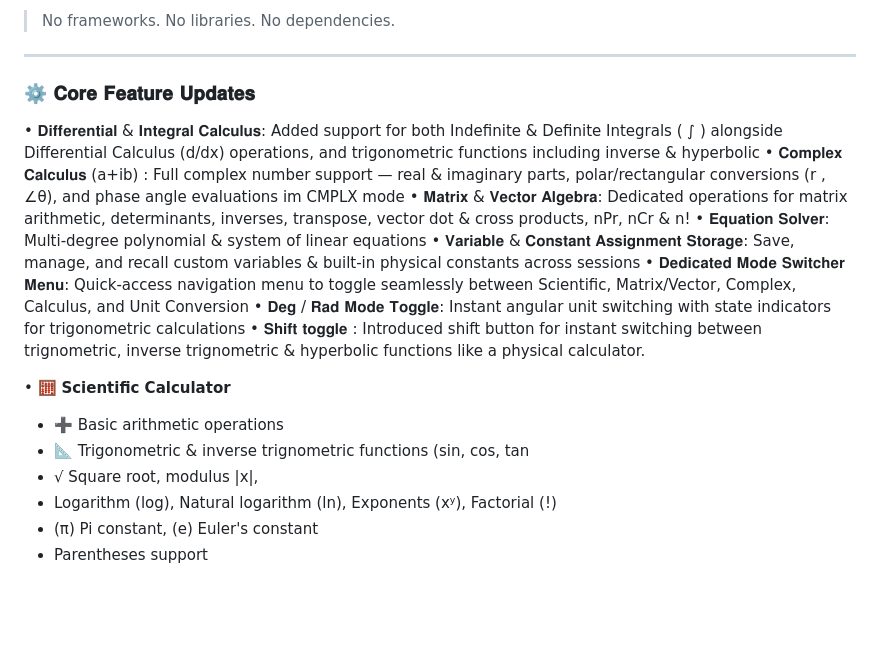
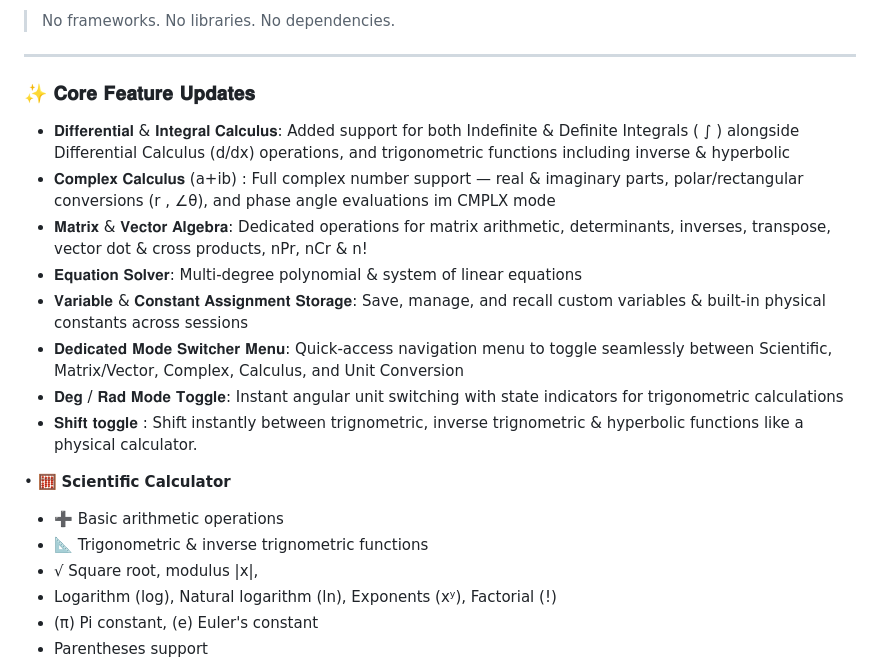
Before and after one commit to divyanshkatiyar/Calcupress, a Markdown page: README.md, the part around the change. GitHub-like rendering; blank space fills up the shorter version.

```diff
--- a/README.md
+++ b/README.md
@@ -30,20 +30,20 @@ Calcupress combines an elegant **Material You**-inspired interface with powerful
 
 ---
 
-### ⚙️ 𝐂𝐨𝐫𝐞 𝐅𝐞𝐚𝐭𝐮𝐫𝐞 𝐔𝐩𝐝𝐚𝐭𝐞𝐬
+### ✨️ 𝐂𝐨𝐫𝐞 𝐅𝐞𝐚𝐭𝐮𝐫𝐞 𝐔𝐩𝐝𝐚𝐭𝐞𝐬
 
-• 𝐃𝐢𝐟𝐟𝐞𝐫𝐞𝐧𝐭𝐢𝐚𝐥 & 𝐈𝐧𝐭𝐞𝐠𝐫𝐚𝐥 𝐂𝐚𝐥𝐜𝐮𝐥𝐮𝐬: Added support for both Indefinite & Definite Integrals ( ∫ ) alongside Differential Calculus (d/dx) operations, and trigonometric functions including inverse & hyperbolic
-• 𝐂𝐨𝐦𝐩𝐥𝐞𝐱 𝐂𝐚𝐥𝐜𝐮𝐥𝐮𝐬 (a+ib) : Full complex number support — real & imaginary parts, polar/rectangular conversions (r , ∠θ), and phase angle evaluations im CMPLX mode
-• 𝐌𝐚𝐭𝐫𝐢𝐱 & 𝐕𝐞𝐜𝐭𝐨𝐫 𝐀𝐥𝐠𝐞𝐛𝐫𝐚: Dedicated operations for matrix arithmetic, determinants, inverses, transpose, vector dot & cross products, nPr, nCr & n!
-• 𝐄𝐪𝐮𝐚𝐭𝐢𝐨𝐧 𝐒𝐨𝐥𝐯𝐞𝐫: Multi-degree polynomial & system of linear equations
-• 𝐕𝐚𝐫𝐢𝐚𝐛𝐥𝐞 & 𝐂𝐨𝐧𝐬𝐭𝐚𝐧𝐭 𝐀𝐬𝐬𝐢𝐠𝐧𝐦𝐞𝐧𝐭 𝐒𝐭𝐨𝐫𝐚𝐠𝐞: Save, manage, and recall custom variables & built-in physical constants across sessions
-• 𝐃𝐞𝐝𝐢𝐜𝐚𝐭𝐞𝐝 𝐌𝐨𝐝𝐞 𝐒𝐰𝐢𝐭𝐜𝐡𝐞𝐫 𝐌𝐞𝐧𝐮: Quick-access navigation menu to toggle seamlessly between Scientific, Matrix/Vector, Complex, Calculus, and Unit Conversion
-• 𝐃𝐞𝐠 / 𝐑𝐚𝐝 𝐌𝐨𝐝𝐞 𝐓𝐨𝐠𝐠𝐥𝐞: Instant angular unit switching with state indicators for trigonometric calculations
-• 𝐒𝐡𝐢𝐟𝐭 𝐭𝐨𝐠𝐠𝐥𝐞 : Introduced shift button for instant switching between trignometric, inverse trignometric & hyperbolic functions like a physical calculator.
+- 𝐃𝐢𝐟𝐟𝐞𝐫𝐞𝐧𝐭𝐢𝐚𝐥 & 𝐈𝐧𝐭𝐞𝐠𝐫𝐚𝐥 𝐂𝐚𝐥𝐜𝐮𝐥𝐮𝐬: Added support for both Indefinite & Definite Integrals ( ∫ ) alongside Differential Calculus (d/dx) operations, and trigonometric functions including inverse & hyperbolic
+- 𝐂𝐨𝐦𝐩𝐥𝐞𝐱 𝐂𝐚𝐥𝐜𝐮𝐥𝐮𝐬 (a+ib) : Full complex number support — real & imaginary parts, polar/rectangular conversions (r , ∠θ), and phase angle evaluations im CMPLX mode
+- 𝐌𝐚𝐭𝐫𝐢𝐱 & 𝐕𝐞𝐜𝐭𝐨𝐫 𝐀𝐥𝐠𝐞𝐛𝐫𝐚: Dedicated operations for matrix arithmetic, determinants, inverses, transpose, vector dot & cross products, nPr, nCr & n!
+- 𝐄𝐪𝐮𝐚𝐭𝐢𝐨𝐧 𝐒𝐨𝐥𝐯𝐞𝐫: Multi-degree polynomial & system of linear equations
+- 𝐕𝐚𝐫𝐢𝐚𝐛𝐥𝐞 & 𝐂𝐨𝐧𝐬𝐭𝐚𝐧𝐭 𝐀𝐬𝐬𝐢𝐠𝐧𝐦𝐞𝐧𝐭 𝐒𝐭𝐨𝐫𝐚𝐠𝐞: Save, manage, and recall custom variables & built-in physical constants across sessions
+- 𝐃𝐞𝐝𝐢𝐜𝐚𝐭𝐞𝐝 𝐌𝐨𝐝𝐞 𝐒𝐰𝐢𝐭𝐜𝐡𝐞𝐫 𝐌𝐞𝐧𝐮: Quick-access navigation menu to toggle seamlessly between Scientific, Matrix/Vector, Complex, Calculus, and Unit Conversion
+- 𝐃𝐞𝐠 / 𝐑𝐚𝐝 𝐌𝐨𝐝𝐞 𝐓𝐨𝐠𝐠𝐥𝐞: Instant angular unit switching with state indicators for trigonometric calculations
+- 𝐒𝐡𝐢𝐟𝐭 𝐭𝐨𝐠𝐠𝐥𝐞 : Shift instantly between trignometric, inverse trignometric & hyperbolic functions like a physical calculator.
 
 • 🧮 **Scientific Calculator**
 - ➕ Basic arithmetic operations
-- 📐 Trigonometric & inverse trignometric functions (sin, cos, tan
+- 📐 Trigonometric & inverse trignometric functions
 - √ Square root, modulus |x|,
 - Logarithm (log), Natural logarithm (ln), Exponents (xʸ), Factorial (!)
 - (π) Pi constant, (e) Euler's constant
```
